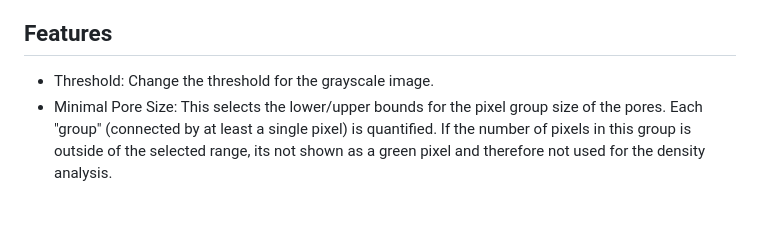
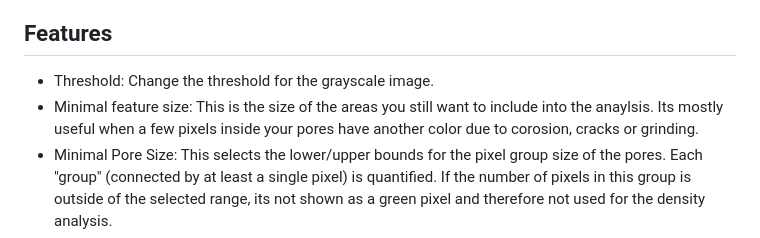
Before and after one commit to InfoInnovator/wasm-pore-detection, a Markdown page: README.md, the part around the change. Rendered like a GitHub page; blank space fills up the shorter version.

Commit message:
include minimal feature size

```diff
--- a/README.md
+++ b/README.md
@@ -21,6 +21,7 @@ When the images are loaded you can select one from the list and start changing t
 ## Features
 
 + Threshold: Change the threshold for the grayscale image.
++ Minimal feature size: This is the size of the areas you still want to include into the anaylsis. Its mostly useful when a few pixels inside your pores have another color due to corosion, cracks or grinding.
 + Minimal Pore Size: This selects the lower/upper bounds for the pixel group size of the pores. Each "group" (connected by at least a single pixel) is quantified. If the number of pixels in this group is outside of the selected range, its not shown as a green pixel and therefore not used for the density analysis.
 + Zoom: Use your mouse wheel to zoom in and out. A double left click will reset the zoom.
 + Region Selection: Drag with your right mouse button to create a region for the analysis. You can reset this region with the button `Reset Region` under `Options`.
```
